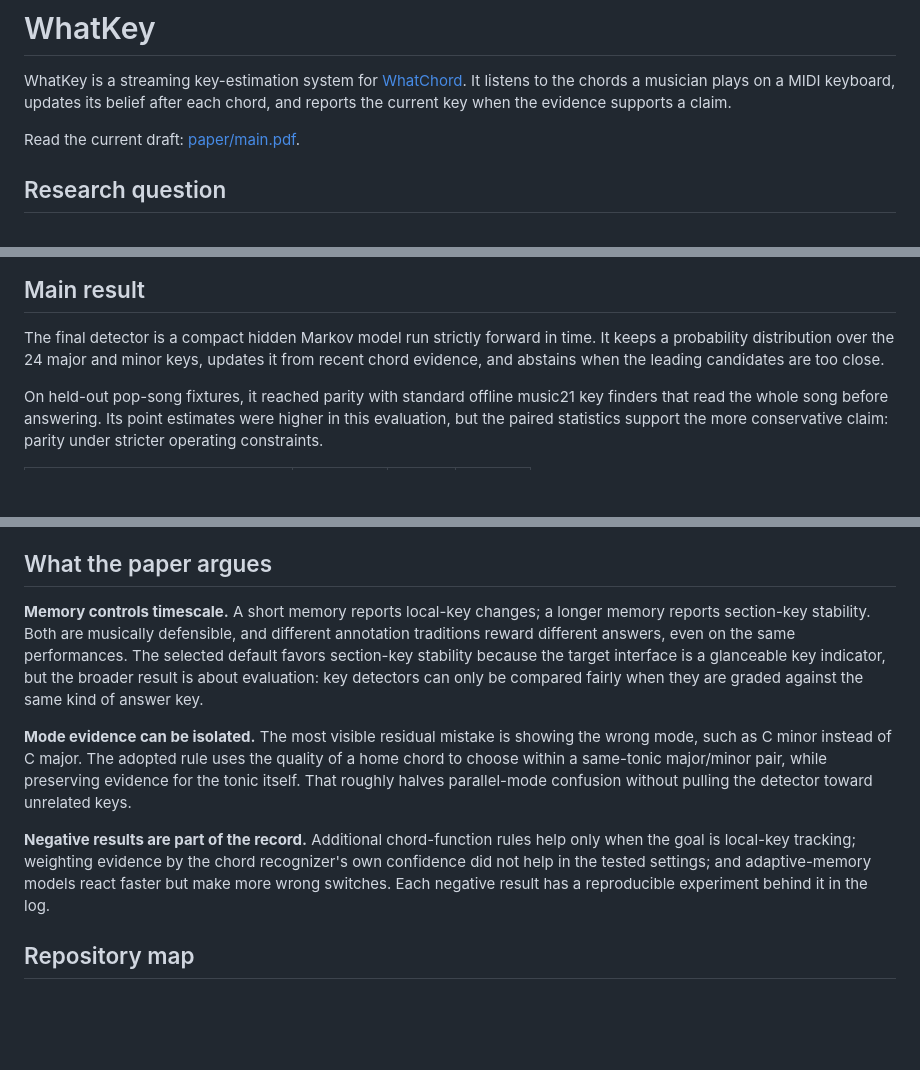
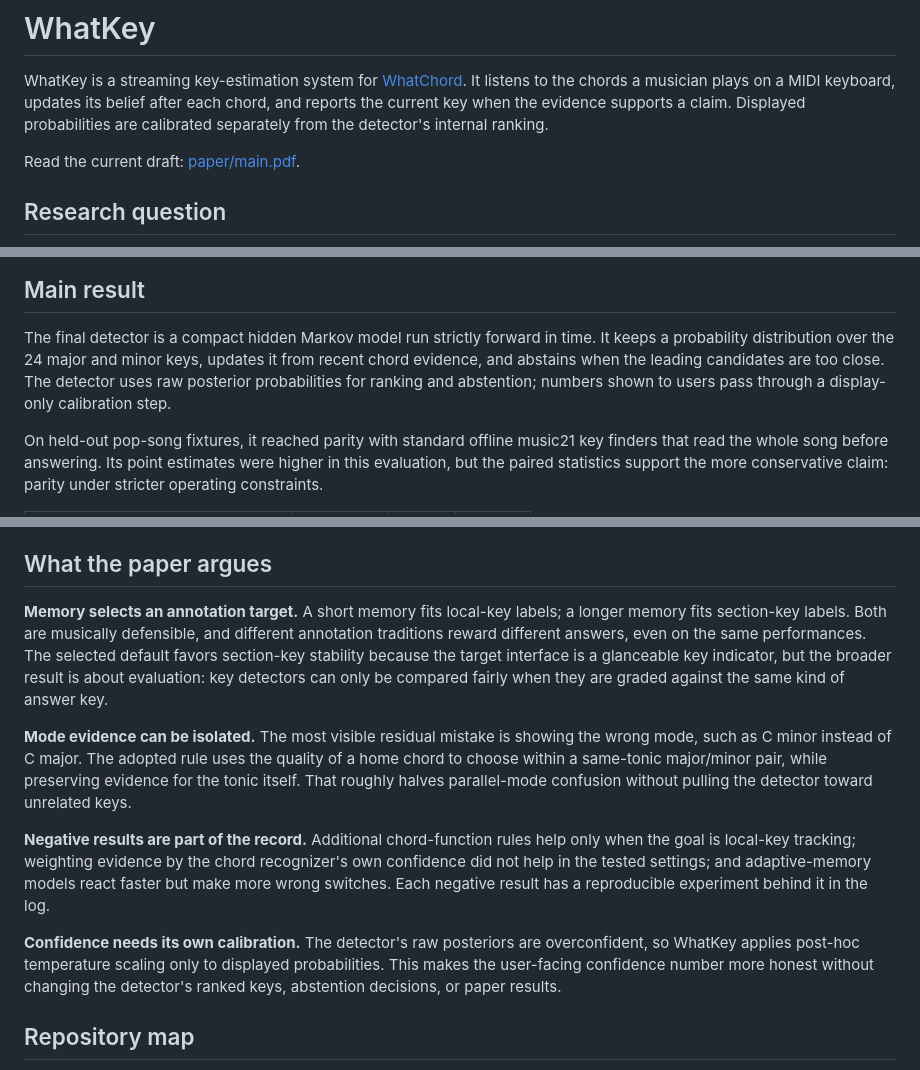
Before and after one commit to EarthmanMuons/whatchord, a Markdown page: research/whatkey/README.md, 3 parts joined by grey strips. Drawn GitHub-style; blank space fills up the shorter version.

Commit message:
Align WhatKey README with paper wording
Update the landing page to match the paper's current framing of memory
as an annotation-target selector and document that user-facing
confidence is calibrated separately from the detector's internal
ranking.

```diff
--- a/research/whatkey/README.md
+++ b/research/whatkey/README.md
@@ -3,7 +3,8 @@
 WhatKey is a streaming key-estimation system for [WhatChord](../../README.md).
 It listens to the chords a musician plays on a MIDI keyboard, updates its belief
 after each chord, and reports the current key when the evidence supports a
-claim.
+claim. Displayed probabilities are calibrated separately from the detector's
+internal ranking.
 
 Read the current draft: [paper/main.pdf](paper/main.pdf).
 
@@ -34,7 +35,8 @@ held-out evaluation.
 The final detector is a compact hidden Markov model run strictly forward in
 time. It keeps a probability distribution over the 24 major and minor keys,
 updates it from recent chord evidence, and abstains when the leading candidates
-are too close.
+are too close. The detector uses raw posterior probabilities for ranking and
+abstention; numbers shown to users pass through a display-only calibration step.
 
 On held-out pop-song fixtures, it reached parity with standard offline music21
 key finders that read the whole song before answering. Its point estimates were
@@ -58,8 +60,8 @@ claim.
 
 ## What the paper argues
 
-**Memory controls timescale.** A short memory reports local-key changes; a
-longer memory reports section-key stability. Both are musically defensible, and
+**Memory selects an annotation target.** A short memory fits local-key labels; a
+longer memory fits section-key labels. Both are musically defensible, and
 different annotation traditions reward different answers, even on the same
 performances. The selected default favors section-key stability because the
 target interface is a glanceable key indicator, but the broader result is about
@@ -77,6 +79,11 @@ help only when the goal is local-key tracking; weighting evidence by the chord
 recognizer's own confidence did not help in the tested settings; and
 adaptive-memory models react faster but make more wrong switches. Each negative
 result has a reproducible experiment behind it in the log.
+
+**Confidence needs its own calibration.** The detector's raw posteriors are
+overconfident, so WhatKey applies post-hoc temperature scaling only to displayed
+probabilities. This makes the user-facing confidence number more honest without
+changing the detector's ranked keys, abstention decisions, or paper results.
 
 ## Repository map
 
```
